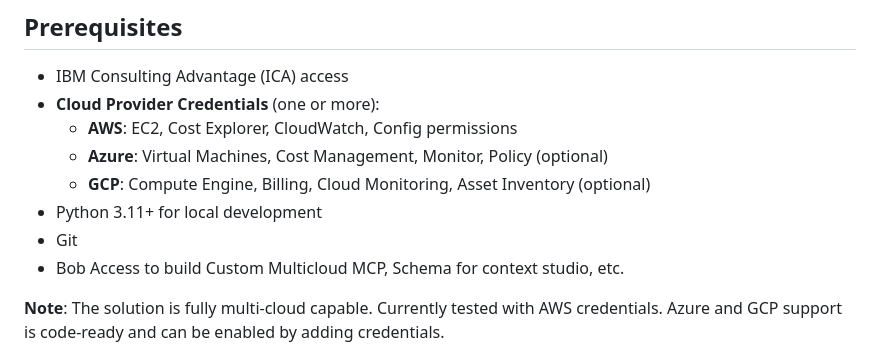
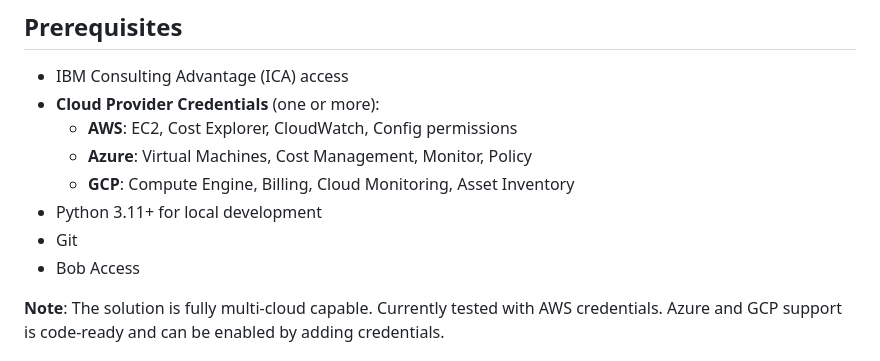
Before and after one commit to Suvendu-IBM/MultiCloudInfraIntel, a Markdown page: README.md, the part around the change. Rendered like a GitHub page.

```diff
--- a/README.md
+++ b/README.md
@@ -73,11 +73,11 @@ This solution provides natural language querying and automated reasoning across
 - IBM Consulting Advantage (ICA) access
 - **Cloud Provider Credentials** (one or more):
   - **AWS**: EC2, Cost Explorer, CloudWatch, Config permissions
-  - **Azure**: Virtual Machines, Cost Management, Monitor, Policy (optional)
-  - **GCP**: Compute Engine, Billing, Cloud Monitoring, Asset Inventory (optional)
+  - **Azure**: Virtual Machines, Cost Management, Monitor, Policy
+  - **GCP**: Compute Engine, Billing, Cloud Monitoring, Asset Inventory
 - Python 3.11+ for local development
 - Git
-- Bob Access to build Custom Multicloud MCP, Schema for context studio, etc.
+- Bob Access
 
 **Note**: The solution is fully multi-cloud capable. Currently tested with AWS credentials. Azure and GCP support is code-ready and can be enabled by adding credentials.
 
```
